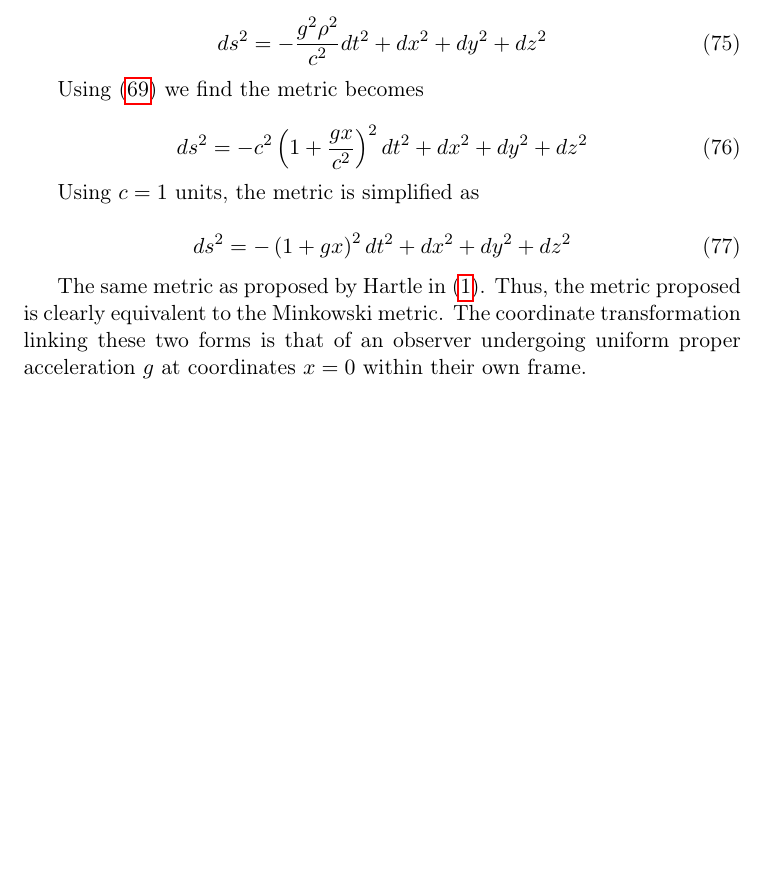
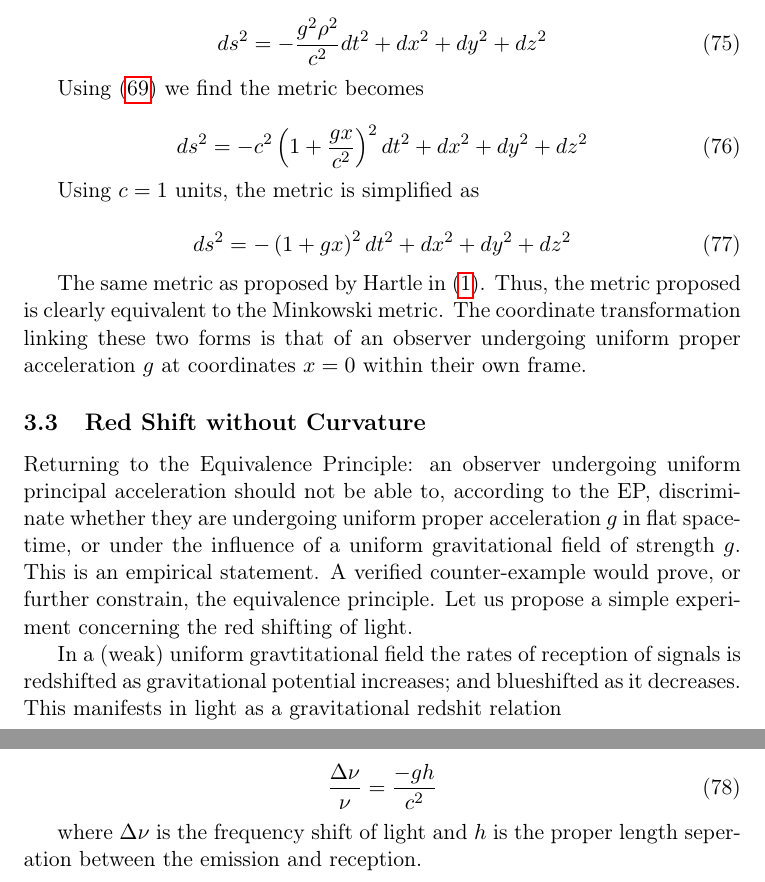
Before and after one commit to Eharriman/physics-problems, a LaTeX document (tex/problem_002_Acceleration_vs_Curvature.tex): part of page 13 of 13 before the commit and two parts of pages 13 and 14 of 14 after it, the two joined at a grey line, cut so that both start at the same text, the shorter picture padded with empty space. Compiled offline with pdfLaTeX.

Commit message:
red shift calc. started for 3.3

```diff
--- a/tex/problem_002_Acceleration_vs_Curvature.tex
+++ b/tex/problem_002_Acceleration_vs_Curvature.tex
@@ -608,4 +608,17 @@ Using $c = 1$ units, the metric is simplified as
 \end{equation}
 
 The same metric as proposed by Hartle in \eqref{uniform metric}. Thus, the metric proposed is clearly equivalent to the Minkowski metric. The coordinate transformation linking these two forms is that of an observer undergoing uniform proper acceleration $g$ at coordinates $x=0$ within their own frame.
+
+\subsection{Red Shift without Curvature}
+
+Returning to the Equivalence Principle: an observer undergoing uniform principal acceleration should not be able to, according to the EP, discriminate whether they are undergoing uniform proper acceleration $g$ in flat spacetime, or under the influence of a uniform gravitational field of strength $g$. This is an empirical statement. A verified counter-example would prove, or further constrain, the equivalence principle. Let us propose a simple experiment concerning the red shifting of light.
+
+In a (weak) uniform gravtitational field the rates of reception of signals is redshifted as gravitational potential increases; and blueshifted as it decreases. This manifests in light as a gravitational redshit relation
+
+\begin{equation}
+    \label{grav-red-shift}
+    \frac{\Delta \nu}{\nu} = \frac{-gh}{c^2}
+\end{equation}
+
+where $\Delta \nu$ is the frequency shift of light and $h$ is the proper length seperation between the emission and reception.
 \end{document}
```
